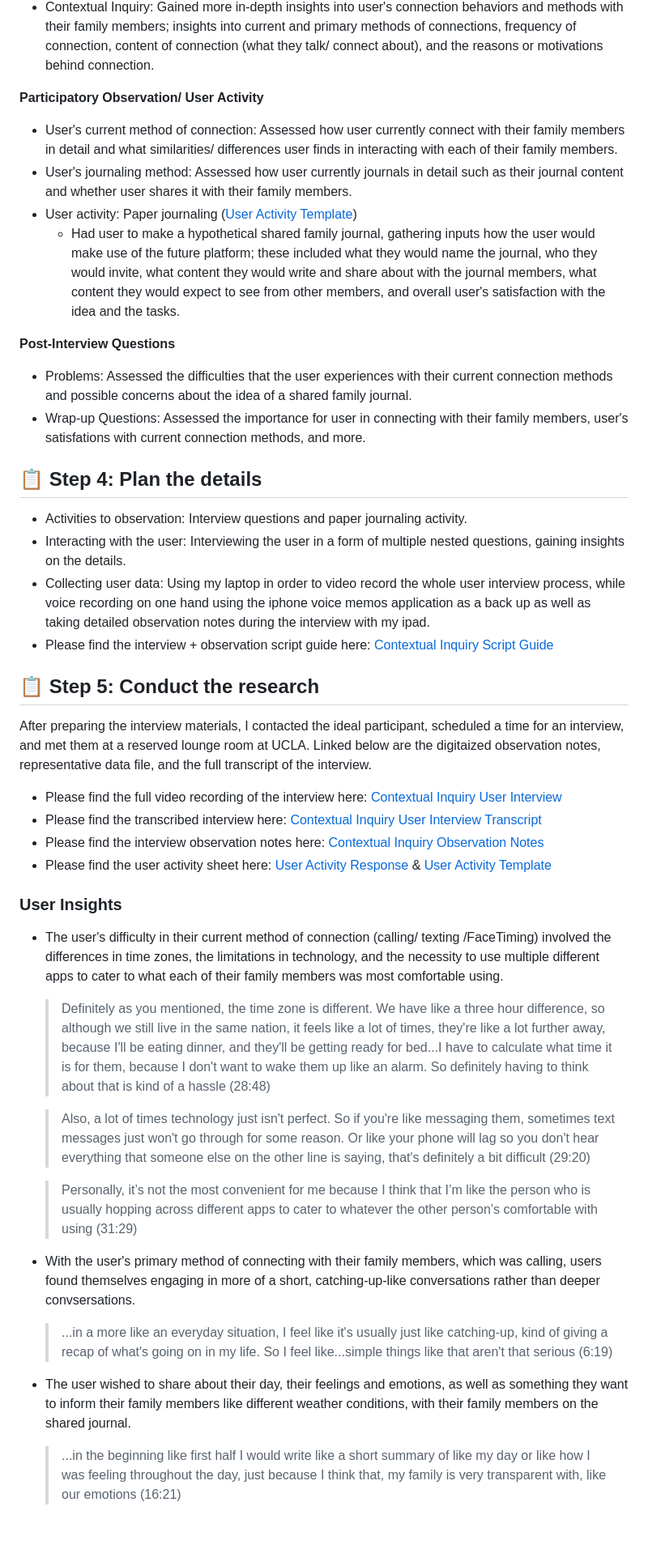
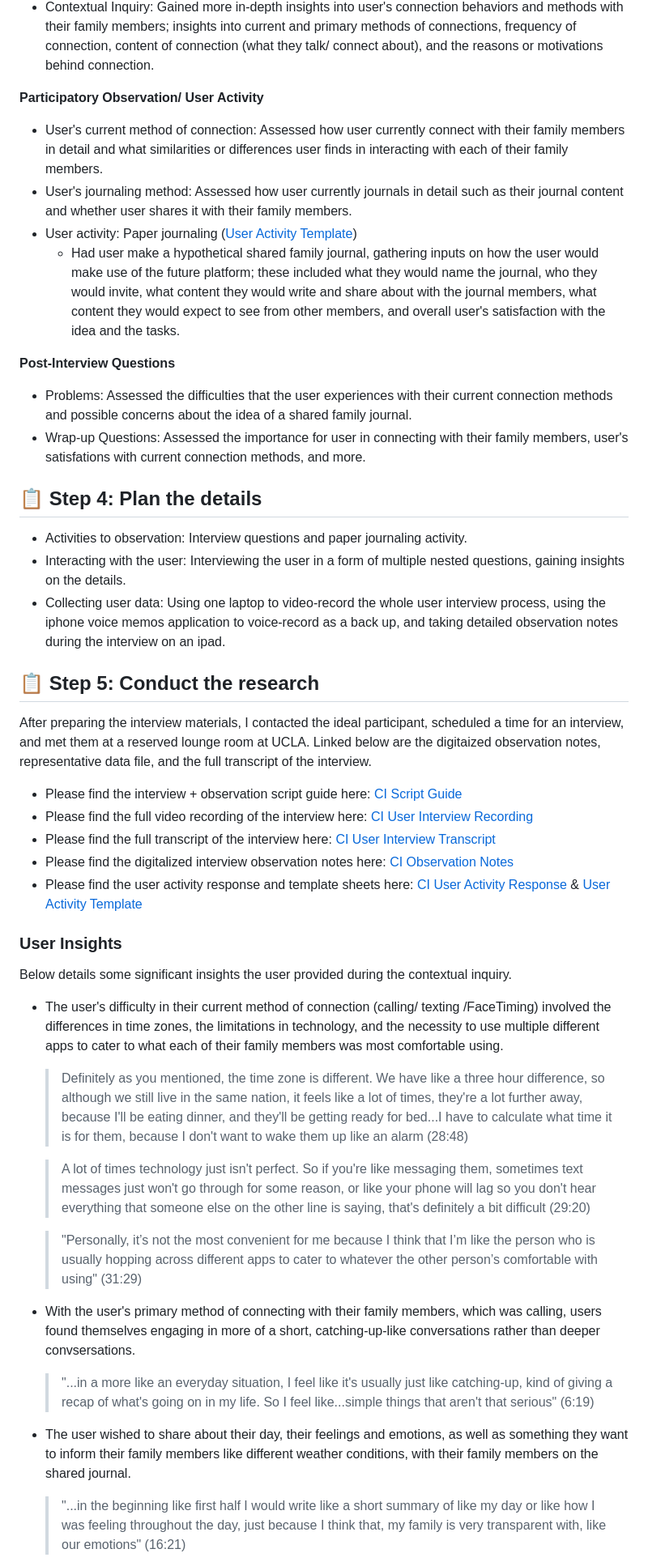
Before and after one commit to harynshin/DH110, a Markdown page: Assignments/A3_Contextual_Inquiry.md, the part around the change printed below. Shown: that part at 81% size. Rendered like a GitHub page; blank space fills up the shorter version.

```diff
--- a/Assignments/A3_Contextual_Inquiry.md
+++ b/Assignments/A3_Contextual_Inquiry.md
@@ -37,10 +37,10 @@ The methods used in conducting the user interview were a combination of an inter
 - Contextual Inquiry: Gained more in-depth insights into user's connection behaviors and methods with their family members; insights into current and primary methods of connections, frequency of connection, content of connection (what they talk/ connect about), and the reasons or motivations behind connection.
 
 **Participatory Observation/ User Activity**
-- User's current method of connection: Assessed how user currently connect with their family members in detail and what similarities/ differences user finds in interacting with each of their family members.
+- User's current method of connection: Assessed how user currently connect with their family members in detail and what similarities or differences user finds in interacting with each of their family members.
 - User's journaling method: Assessed how user currently journals in detail such as their journal content and whether user shares it with their family members.
 - User activity: Paper journaling ([User Activity Template](https://drive.google.com/file/d/1LUF26T4Kak-N0zmw59svijdqRyMDitAg/view?usp=sharing))
-  - Had user to make a hypothetical shared family journal, gathering inputs how the user would make use of the future platform; these included what they would name the journal, who they would invite, what content they would write and share about with the journal members, what content they would expect to see from other members, and overall user's satisfaction with the idea and the tasks.
+  - Had user make a hypothetical shared family journal, gathering inputs on how the user would make use of the future platform; these included what they would name the journal, who they would invite, what content they would write and share about with the journal members, what content they would expect to see from other members, and overall user's satisfaction with the idea and the tasks.
 
 **Post-Interview Questions**
 - Problems: Assessed the difficulties that the user experiences with their current connection methods and possible concerns about the idea of a shared family journal.
@@ -49,25 +49,26 @@ The methods used in conducting the user interview were a combination of an inter
 ## 📋 Step 4: Plan the details
 - Activities to observation: Interview questions and paper journaling activity.
 - Interacting with the user: Interviewing the user in a form of multiple nested questions, gaining insights on the details.
-- Collecting user data: Using my laptop in order to video record the whole user interview process, while voice recording on one hand using the iphone voice memos application as a back up as well as taking detailed observation notes during the interview with my ipad.
-- Please find the interview + observation script guide here: [Contextual Inquiry Script Guide](https://docs.google.com/document/d/115sMx7jbDYR3zcwKOwoDYMJbRAUE6nvYk_egV3ZdNo8/edit?usp=sharing)
+- Collecting user data: Using one laptop to video-record the whole user interview process, using the iphone voice memos application to voice-record as a back up, and taking detailed observation notes during the interview on an ipad.
 
 ## 📋 Step 5: Conduct the research
 After preparing the interview materials, I contacted the ideal participant, scheduled a time for an interview, and met them at a reserved lounge room at UCLA. Linked below are the digitaized observation notes, representative data file, and the full transcript of the interview.
-- Please find the full video recording of the interview here: [Contextual Inquiry User Interview](https://youtu.be/72OVV86BN5M)
-- Please find the transcribed interview here: [Contextual Inquiry User Interview Transcript](https://docs.google.com/document/d/1KGANFbmCY4J4FUPg44TqFym1CGTFQXLztNn8qYWotCw/edit?usp=sharing)
-- Please find the interview observation notes here: [Contextual Inquiry Observation Notes](https://drive.google.com/file/d/1b7VzxsJlcgVWRzCv1dGN2bsC9_xHgAFR/view?usp=sharing)
-- Please find the user activity sheet here: [User Activity Response](https://drive.google.com/file/d/1azpsZ_FGM-6hxqdq6JrCab6fWmw79cJO/view?usp=sharing) & [User Activity Template](https://drive.google.com/file/d/1LUF26T4Kak-N0zmw59svijdqRyMDitAg/view?usp=sharing)
+- Please find the interview + observation script guide here: [CI Script Guide](https://docs.google.com/document/d/115sMx7jbDYR3zcwKOwoDYMJbRAUE6nvYk_egV3ZdNo8/edit?usp=sharing)
+- Please find the full video recording of the interview here: [CI User Interview Recording](https://youtu.be/72OVV86BN5M)
+- Please find the full transcript of the interview here: [CI User Interview Transcript](https://docs.google.com/document/d/1KGANFbmCY4J4FUPg44TqFym1CGTFQXLztNn8qYWotCw/edit?usp=sharing)
+- Please find the digitalized interview observation notes here: [CI Observation Notes](https://drive.google.com/file/d/1b7VzxsJlcgVWRzCv1dGN2bsC9_xHgAFR/view?usp=sharing)
+- Please find the user activity response and template sheets here: [CI User Activity Response](https://drive.google.com/file/d/1azpsZ_FGM-6hxqdq6JrCab6fWmw79cJO/view?usp=sharing) & [User Activity Template](https://drive.google.com/file/d/1LUF26T4Kak-N0zmw59svijdqRyMDitAg/view?usp=sharing)
 
 ### User Insights
+Below details some significant insights the user provided during the contextual inquiry.
 - The user's difficulty in their current method of connection (calling/ texting /FaceTiming) involved the differences in time zones, the limitations in technology, and the necessity to use multiple different apps to cater to what each of their family members was most comfortable using.
-  > Definitely as you mentioned, the time zone is different. We have like a three hour difference, so although we still live in the same nation, it feels like a lot of times, they're like a lot further away, because I'll be eating dinner, and they'll be getting ready for bed...I have to calculate what time it is for them, because I don't want to wake them up like an alarm. So definitely having to think about that is kind of a hassle (28:48)
+  > Definitely as you mentioned, the time zone is different. We have like a three hour difference, so although we still live in the same nation, it feels like a lot of times, they're a lot further away, because I'll be eating dinner, and they'll be getting ready for bed...I have to calculate what time it is for them, because I don't want to wake them up like an alarm (28:48)
 
-  > Also, a lot of times technology just isn't perfect. So if you're like messaging them, sometimes text messages just won't go through for some reason. Or like your phone will lag so you don't hear everything that someone else on the other line is saying, that's definitely a bit difficult (29:20)
+  > A lot of times technology just isn't perfect. So if you're like messaging them, sometimes text messages just won't go through for some reason, or like your phone will lag so you don't hear everything that someone else on the other line is saying, that's definitely a bit difficult (29:20)
 
-  > Personally, it’s not the most convenient for me because I think that I’m like the person who is usually hopping across different apps to cater to whatever the other person’s comfortable with using (31:29)
+  > "Personally, it’s not the most convenient for me because I think that I’m like the person who is usually hopping across different apps to cater to whatever the other person’s comfortable with using" (31:29)
 - With the user's primary method of connecting with their family members, which was calling, users found themselves engaging in more of a short, catching-up-like conversations rather than deeper convsersations.
-  > ...in a more like an everyday situation, I feel like it's usually just like catching-up, kind of giving a recap of what's going on in my life. So I feel like...simple things like that aren't that serious (6:19)
+  > "...in a more like an everyday situation, I feel like it's usually just like catching-up, kind of giving a recap of what's going on in my life. So I feel like...simple things that aren't that serious" (6:19)
 - The user wished to share about their day, their feelings and emotions, as well as something they want to inform their family members like different weather conditions, with their family members on the shared journal.
-  > ...in the beginning like first half I would write like a short summary of like my day or like how I was feeling throughout the day, just because I think that, my family is very transparent with, like our emotions (16:21)
+  > "...in the beginning like first half I would write like a short summary of like my day or like how I was feeling throughout the day, just because I think that, my family is very transparent with, like our emotions" (16:21)
 
```
Also changed, not shown: other parts of Assignments/A3_Contextual_Inquiry.md (+15 -15 lines).
